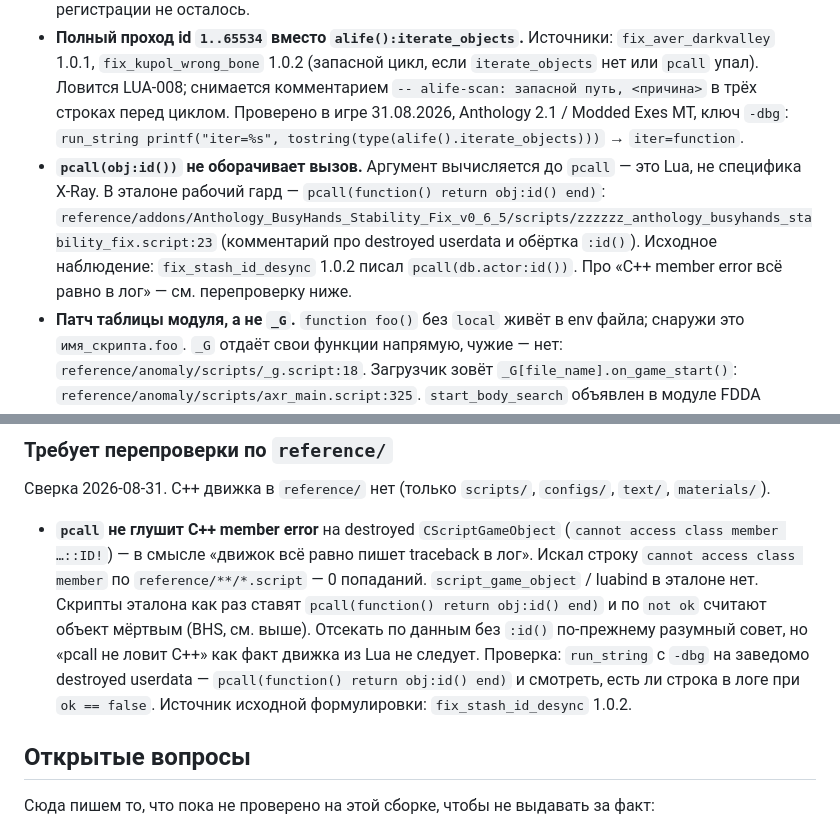
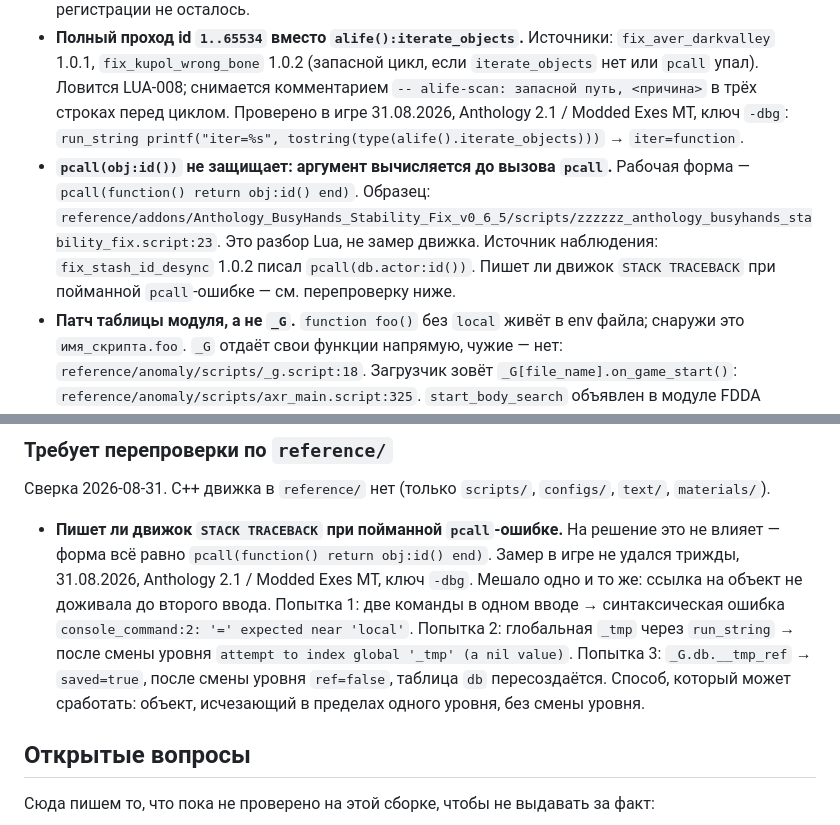
Before and after one commit to Kristiano12521/anthology-guard1, a Markdown page: docs/pitfalls.md, 2 parts joined by grey strips. Rendered like a GitHub page.

```diff
--- a/docs/pitfalls.md
+++ b/docs/pitfalls.md
@@ -114,7 +114,7 @@ run_string for name,_ in pairs(db.actor_inside_zones or {}) do printf("inside_zo
 - **`CreateTimeEvent` + `return true` снимает слот, retry не срабатывает; нужен `ResetTimeEvent` + `return false`.** Источники: `fix_quest_story_id` 1.0.1, `seamless_inventory_sort_anthology` 1.5.7.
 - **`RegisterScriptCallback("on_game_end")` — такого callback нет; `on_game_end` — точка входа скрипта** (как `on_game_start`). Источник: `seamless_inventory_sort_anthology` 1.5.6; в текущем коде регистрации не осталось.
 - **Полный проход id `1..65534` вместо `alife():iterate_objects`.** Источники: `fix_aver_darkvalley` 1.0.1, `fix_kupol_wrong_bone` 1.0.2 (запасной цикл, если `iterate_objects` нет или `pcall` упал). Ловится LUA-008; снимается комментарием `-- alife-scan: запасной путь, <причина>` в трёх строках перед циклом. Проверено в игре 31.08.2026, Anthology 2.1 / Modded Exes MT, ключ `-dbg`: `run_string printf("iter=%s", tostring(type(alife().iterate_objects)))` → `iter=function`.
-- **`pcall(obj:id())` не оборачивает вызов.** Аргумент вычисляется до `pcall` — это Lua, не специфика X-Ray. В эталоне рабочий гард — `pcall(function() return obj:id() end)`: `reference/addons/Anthology_BusyHands_Stability_Fix_v0_6_5/scripts/zzzzzz_anthology_busyhands_stability_fix.script:23` (комментарий про destroyed userdata и обёртка `:id()`). Исходное наблюдение: `fix_stash_id_desync` 1.0.2 писал `pcall(db.actor:id())`. Про «C++ member error всё равно в лог» — см. перепроверку ниже.
+- **`pcall(obj:id())` не защищает: аргумент вычисляется до вызова `pcall`.** Рабочая форма — `pcall(function() return obj:id() end)`. Образец: `reference/addons/Anthology_BusyHands_Stability_Fix_v0_6_5/scripts/zzzzzz_anthology_busyhands_stability_fix.script:23`. Это разбор Lua, не замер движка. Источник наблюдения: `fix_stash_id_desync` 1.0.2 писал `pcall(db.actor:id())`. Пишет ли движок `STACK TRACEBACK` при пойманной `pcall`-ошибке — см. перепроверку ниже.
 - **Патч таблицы модуля, а не `_G`.** `function foo()` без `local` живёт в env файла; снаружи это `имя_скрипта.foo`. `_G` отдаёт свои функции напрямую, чужие — нет: `reference/anomaly/scripts/_g.script:18`. Загрузчик зовёт `_G[file_name].on_game_start()`: `reference/anomaly/scripts/axr_main.script:325`. `start_body_search` объявлен в модуле FDDA (`reference/addons/[TMA] FDDA Redone — Улучшенный FDDA + Разные допы/scripts/liz_fdda_redone_body_search.script:162`), снаружи зовут `liz_fdda_redone_body_search.start_body_search` (`reference/addons/[TMA] FDDA Redone — Улучшенный FDDA + Разные допы/scripts/lam2.script:547`). То же у укрытий: объявление `reference/anomaly/scripts/utils_obj.script:547`, вызов `utils_obj.find_close_cover` (`reference/anomaly/scripts/axr_fight_from_cover.script:139`). Wrap голого глобала не встаёт. Источники наблюдения: `fix_bhs_fdda_loot` 1.0.1, `anthology_busyhands_stability_fix` 0.6.2.
 - **`printf` подставляет только `%s`.** Обёртка в `reference/anomaly/scripts/_g.script:612` делает `string_gsub(fmt, "%%s", …)` и отдаёт одну строку в `log(fmt)` без varargs. `%d` / `%f` Lua не подставляет. В ванили `%d` всё ещё встречается (`reference/anomaly/scripts/xr_effects.script:4571`, `reference/anomaly/scripts/utils_obj.script:746`). Число в лог — `printf("%s", n)` или `printf(string.format("…%d…", n))`. Источник наблюдения: `fix_ashot_aw_travel` 1.0.0 (бета v1.0.5). Это Lua-обёртка, не C++ `printf`.
 - **Поля секции из include-файла может переписать поздний `mod_system_*`; иконки HoC читаются из другого ini.** `[monolith_outfit]` в `reference/anomaly/configs/items/outfits/o_sts.ltx:368`; файл подхватывается `#include "o_*.ltx"` (`reference/anomaly/configs/items/outfits/base_includes.ltx:16`). HoC пишет те же поля через корень: `![monolith_outfit]` в `reference/addons/[MOD] HoC Icons Outfit+backpack/configs/mod_system_zzzzzzz_s2armor.ltx:772`. Канал `icon_override` — отдельный CInifile: `ini_file_ex("icon_override\\icon_override.ltx")` (`reference/addons/[HUD] Icons for Anthology — Иконки для A.N.T.H.O.L.O.G.Y/scripts/aaa_rax_icon_override_mcm.script:18`), внутри `#include "ico_*.ltx"` (`reference/addons/[HUD] Icons for Anthology — Иконки для A.N.T.H.O.L.O.G.Y/configs/icon_override/icon_override.ltx:8`); скрипт берёт поля оттуда раньше `ini_sys` (строки 63, 74–77). `mod_o_sts_*` либо не грузится (см. DLTX-root ниже), либо проигрывает HoC в том же CInifile — в эталоне эти два исхода не различить. Источник наблюдения: `fix_hoc_monolith_icon` 1.0.0 → 1.0.1.
@@ -125,7 +125,7 @@ run_string for name,_ in pairs(db.actor_inside_zones or {}) do printf("inside_zo
 
 Сверка 2026-08-31. C++ движка в `reference/` нет (только `scripts/`, `configs/`, `text/`, `materials/`).
 
-- **`pcall` не глушит C++ member error** на destroyed `CScriptGameObject` (`cannot access class member …::ID!`) — в смысле «движок всё равно пишет traceback в лог». Искал строку `cannot access class member` по `reference/**/*.script` — 0 попаданий. `script_game_object` / luabind в эталоне нет. Скрипты эталона как раз ставят `pcall(function() return obj:id() end)` и по `not ok` считают объект мёртвым (BHS, см. выше). Отсекать по данным без `:id()` по-прежнему разумный совет, но «pcall не ловит C++» как факт движка из Lua не следует. Проверка: `run_string` с `-dbg` на заведомо destroyed userdata — `pcall(function() return obj:id() end)` и смотреть, есть ли строка в логе при `ok == false`. Источник исходной формулировки: `fix_stash_id_desync` 1.0.2.
+- **Пишет ли движок `STACK TRACEBACK` при пойманной `pcall`-ошибке.** На решение это не влияет — форма всё равно `pcall(function() return obj:id() end)`. Замер в игре не удался трижды, 31.08.2026, Anthology 2.1 / Modded Exes MT, ключ `-dbg`. Мешало одно и то же: ссылка на объект не доживала до второго ввода. Попытка 1: две команды в одном вводе → синтаксическая ошибка `console_command:2: '=' expected near 'local'`. Попытка 2: глобальная `_tmp` через `run_string` → после смены уровня `attempt to index global '_tmp' (a nil value)`. Попытка 3: `_G.db.__tmp_ref` → `saved=true`, после смены уровня `ref=false`, таблица `db` пересоздаётся. Способ, который может сработать: объект, исчезающий в пределах одного уровня, без смены уровня.
 
 ## Открытые вопросы
 
```
Also changed, not shown: CHANGELOG.md (+4 -0 lines).
